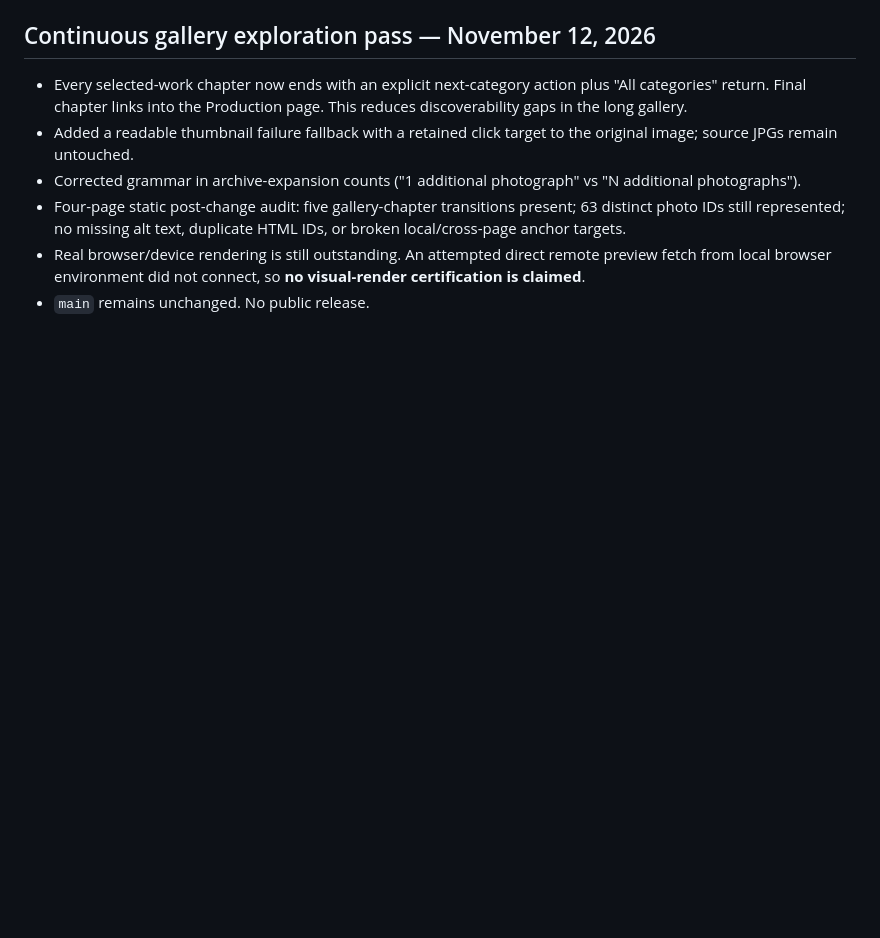
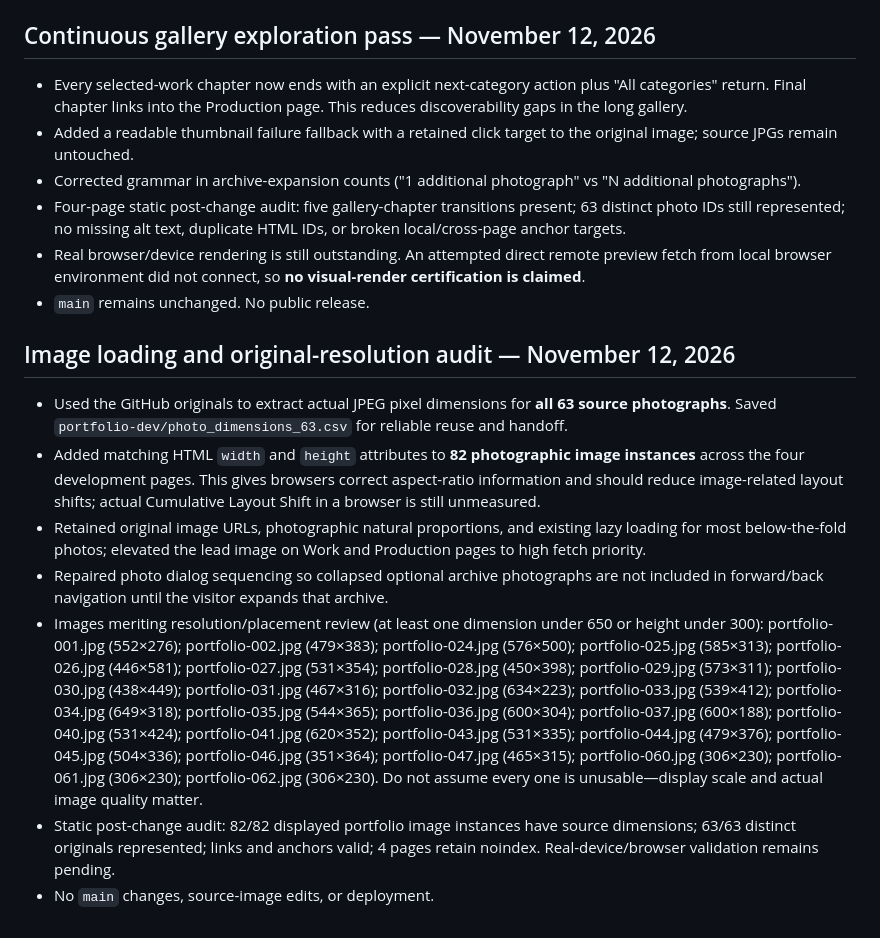
Before and after one commit to RobertRiley253/RobertRiley253.github.io, a Markdown page: portfolio-dev/PROGRESS.md, the part around the change. Drawn GitHub-style; blank space fills up the shorter version.

Commit message:
Document image metadata, layout-stability changes and pending resolution QA

```diff
--- a/portfolio-dev/PROGRESS.md
+++ b/portfolio-dev/PROGRESS.md
@@ -74,3 +74,12 @@ Updated: 2026-11-12 (Pacific)
 - Four-page static post-change audit: five gallery-chapter transitions present; 63 distinct photo IDs still represented; no missing alt text, duplicate HTML IDs, or broken local/cross-page anchor targets.
 - Real browser/device rendering is still outstanding. An attempted direct remote preview fetch from local browser environment did not connect, so **no visual-render certification is claimed**.
 - `main` remains unchanged. No public release.
+
+## Image loading and original-resolution audit — November 12, 2026
+- Used the GitHub originals to extract actual JPEG pixel dimensions for **all 63 source photographs**. Saved `portfolio-dev/photo_dimensions_63.csv` for reliable reuse and handoff.
+- Added matching HTML `width` and `height` attributes to **82 photographic image instances** across the four development pages. This gives browsers correct aspect-ratio information and should reduce image-related layout shifts; actual Cumulative Layout Shift in a browser is still unmeasured.
+- Retained original image URLs, photographic natural proportions, and existing lazy loading for most below-the-fold photos; elevated the lead image on Work and Production pages to high fetch priority.
+- Repaired photo dialog sequencing so collapsed optional archive photographs are not included in forward/back navigation until the visitor expands that archive.
+- Images meriting resolution/placement review (at least one dimension under 650 or height under 300): portfolio-001.jpg (552×276); portfolio-002.jpg (479×383); portfolio-024.jpg (576×500); portfolio-025.jpg (585×313); portfolio-026.jpg (446×581); portfolio-027.jpg (531×354); portfolio-028.jpg (450×398); portfolio-029.jpg (573×311); portfolio-030.jpg (438×449); portfolio-031.jpg (467×316); portfolio-032.jpg (634×223); portfolio-033.jpg (539×412); portfolio-034.jpg (649×318); portfolio-035.jpg (544×365); portfolio-036.jpg (600×304); portfolio-037.jpg (600×188); portfolio-040.jpg (531×424); portfolio-041.jpg (620×352); portfolio-043.jpg (531×335); portfolio-044.jpg (479×376); portfolio-045.jpg (504×336); portfolio-046.jpg (351×364); portfolio-047.jpg (465×315); portfolio-060.jpg (306×230); portfolio-061.jpg (306×230); portfolio-062.jpg (306×230). Do not assume every one is unusable—display scale and actual image quality matter.
+- Static post-change audit: 82/82 displayed portfolio image instances have source dimensions; 63/63 distinct originals represented; links and anchors valid; 4 pages retain noindex. Real-device/browser validation remains pending.
+- No `main` changes, source-image edits, or deployment.
```
